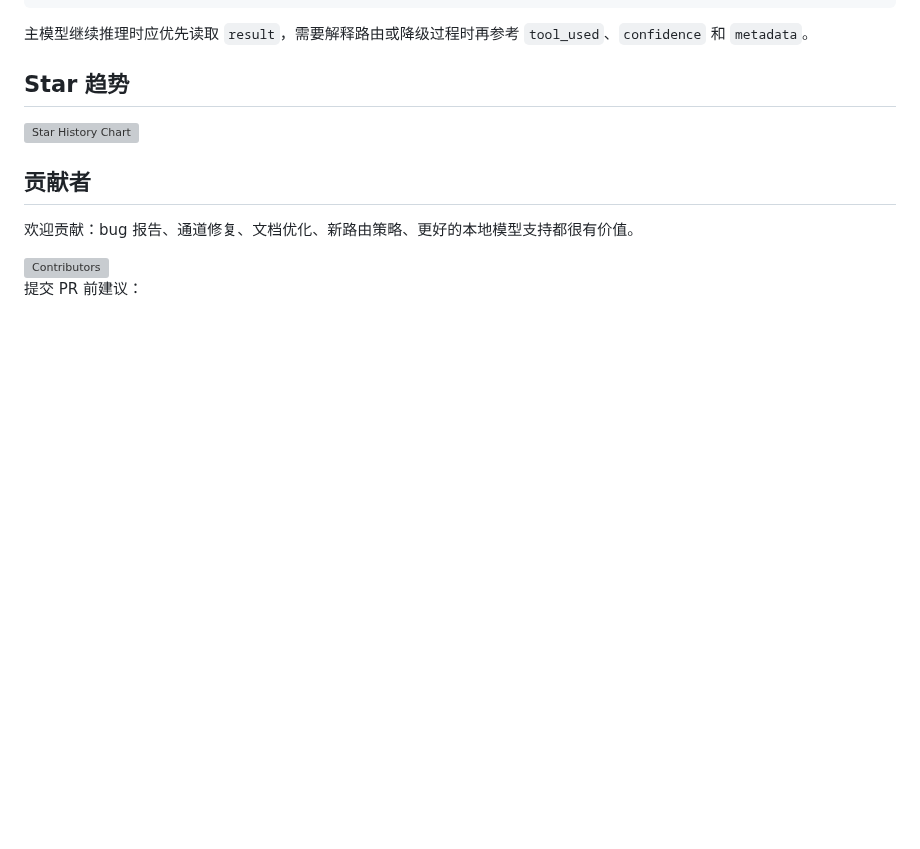
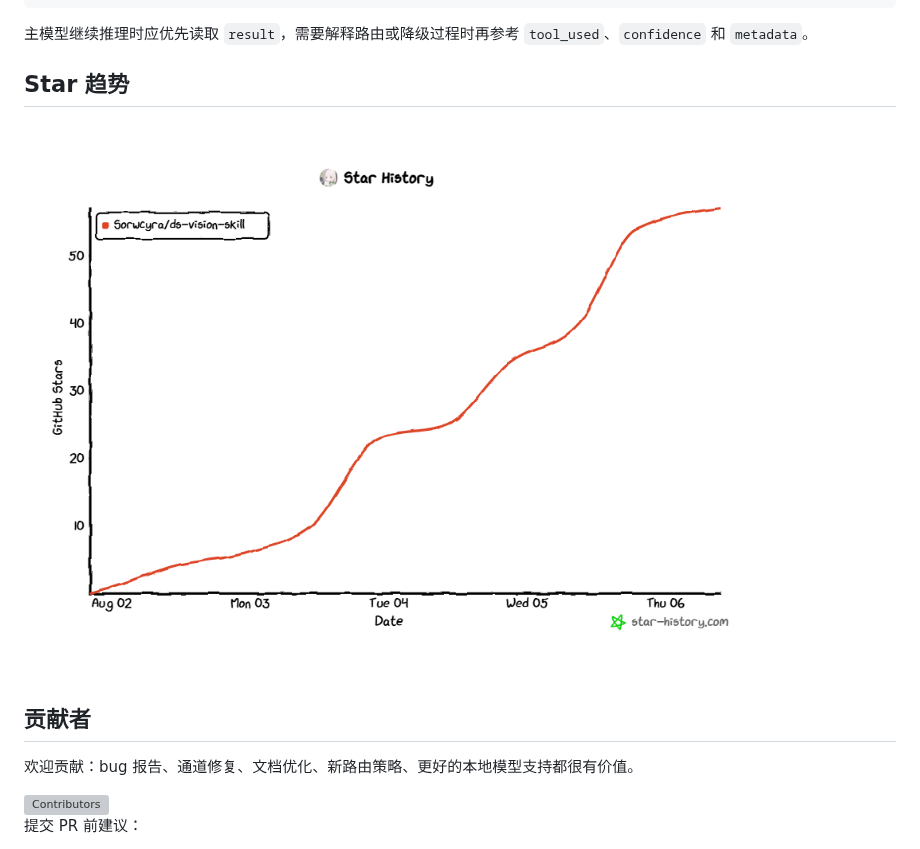
Before and after one commit to Sorwcyra/ds-vision-skill, a Markdown page: README.zh-CN.md, the part around the change. Rendered like a GitHub page; pictures changed too: assets/star-history.png (added); blank space fills up the shorter version; grey boxes are pictures that could not be loaded.

```diff
--- a/README.zh-CN.md
+++ b/README.zh-CN.md
@@ -155,7 +155,7 @@ scripts\setup.ps1 -SetCustom -Slot 3 -BaseUrl <url> -Key <key> -Model <model> -V
 ## Star 趋势
 
 <a href="https://www.star-history.com/?repos=Sorwcyra%2Fds-vision-skill&type=date&legend=top-left">
-  <img alt="Star History Chart" src="assets/star-history.svg">
+  <img alt="Star History Chart" src="assets/star-history.png">
 </a>
 
 ## 贡献者
```
Also changed, not shown: README.md (+1 -1 lines), 2 other files.
